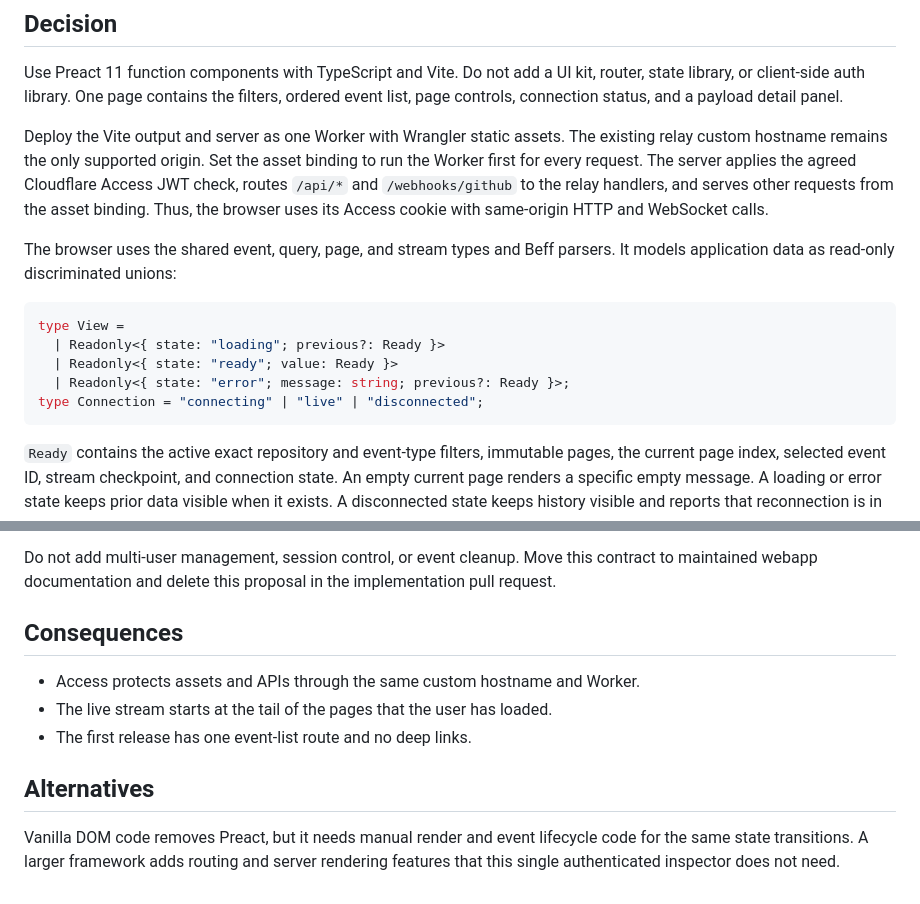
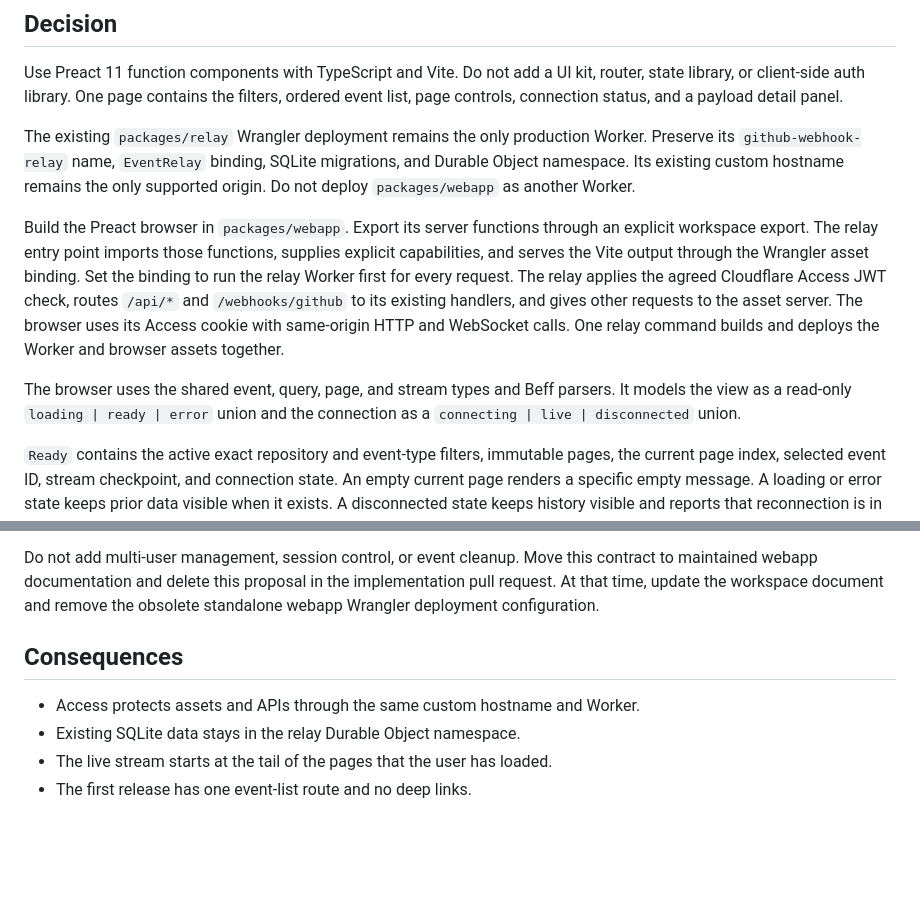
Before and after one commit to lucasavila00/github-webhook-relay, a Markdown page: docs/adr/browser-event-inspector.md, 2 parts joined by grey strips. Drawn GitHub-style; blank space fills up the shorter version.

Commit message:
Clarify webapp deployment ownership

````diff
--- a/docs/adr/browser-event-inspector.md
+++ b/docs/adr/browser-event-inspector.md
@@ -15,23 +15,24 @@ kit, router, state library, or client-side auth library. One page contains the
 filters, ordered event list, page controls, connection status, and a payload
 detail panel.
 
-Deploy the Vite output and server as one Worker with Wrangler static assets.
-The existing relay custom hostname remains the only supported origin. Set the
-asset binding to run the Worker first for every request. The server applies the
-agreed Cloudflare Access JWT check, routes `/api/*` and `/webhooks/github` to
-the relay handlers, and serves other requests from the asset binding. Thus,
-the browser uses its Access cookie with same-origin HTTP and WebSocket calls.
+The existing `packages/relay` Wrangler deployment remains the only production
+Worker. Preserve its `github-webhook-relay` name, `EventRelay` binding, SQLite
+migrations, and Durable Object namespace. Its existing custom hostname remains
+the only supported origin. Do not deploy `packages/webapp` as another Worker.
+
+Build the Preact browser in `packages/webapp`. Export its server functions
+through an explicit workspace export. The relay entry point imports those
+functions, supplies explicit capabilities, and serves the Vite output through
+the Wrangler asset binding. Set the binding to run the relay Worker first for
+every request. The relay applies the agreed Cloudflare Access JWT check, routes
+`/api/*` and `/webhooks/github` to its existing handlers, and gives other
+requests to the asset server. The browser uses its Access cookie with
+same-origin HTTP and WebSocket calls. One relay command builds and deploys the
+Worker and browser assets together.
 
 The browser uses the shared event, query, page, and stream types and Beff
-parsers. It models application data as read-only discriminated unions:
-
-```ts
-type View =
-  | Readonly<{ state: "loading"; previous?: Ready }>
-  | Readonly<{ state: "ready"; value: Ready }>
-  | Readonly<{ state: "error"; message: string; previous?: Ready }>;
-type Connection = "connecting" | "live" | "disconnected";
-```
+parsers. It models the view as a read-only `loading | ready | error` union and
+the connection as a `connecting | live | disconnected` union.
 
 `Ready` contains the active exact repository and event-type filters, immutable
 pages, the current page index, selected event ID, stream checkpoint, and
@@ -65,16 +66,12 @@ patched globals, or DOM emulation.
 
 Do not add multi-user management, session control, or event cleanup. Move this
 contract to maintained webapp documentation and delete this proposal in the
-implementation pull request.
+implementation pull request. At that time, update the workspace document and
+remove the obsolete standalone webapp Wrangler deployment configuration.
 
 ## Consequences
 
 - Access protects assets and APIs through the same custom hostname and Worker.
+- Existing SQLite data stays in the relay Durable Object namespace.
 - The live stream starts at the tail of the pages that the user has loaded.
 - The first release has one event-list route and no deep links.
-
-## Alternatives
-
-Vanilla DOM code removes Preact, but it needs manual render and event lifecycle
-code for the same state transitions. A larger framework adds routing and server
-rendering features that this single authenticated inspector does not need.
````
